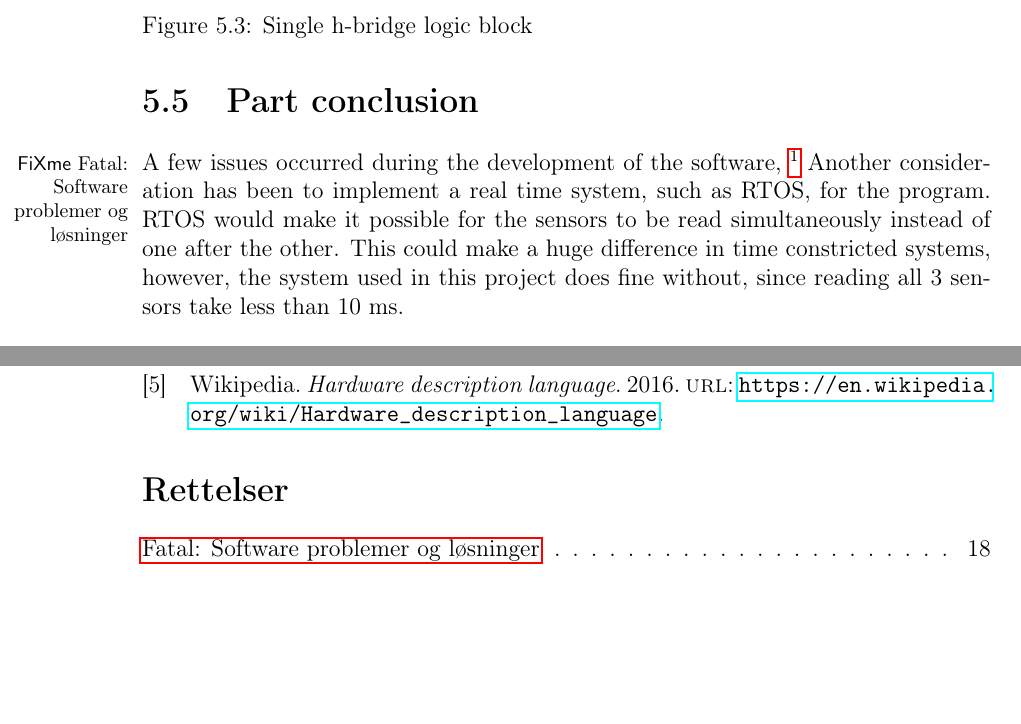
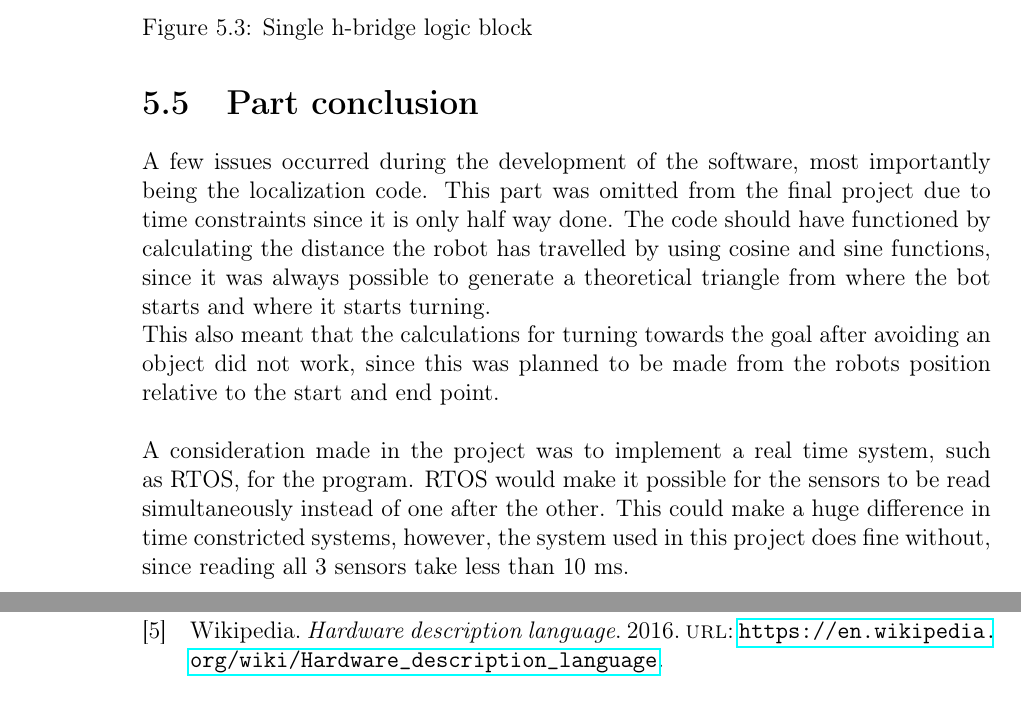
Before and after one commit to Henrik689/UCNG2PROJ3E, a LaTeX thesis (Rapport/rapport.tex, which reads Rapport/contents/software/softwaredesc.tex): two parts of pages 24 and 48 of 48, joined at a grey line, cut so that both start at the same text, the shorter picture padded with empty space. Compiled offline with pdfLaTeX.

Commit message:
Software conclusion og system test

```diff
--- a/Rapport/contents/software/softwaredesc.tex
+++ b/Rapport/contents/software/softwaredesc.tex
@@ -172,8 +172,7 @@ Using these inputs without any logic control, allows for unwanted configurations
 %\img{figures/cpldlogic.png}{Single h-bridge logic block}{hbridgecpldlogic}{0.8}
 
 \section{Part conclusion}
-A few issues occurred during the development of the software,
-\fixme{Software problemer og løsninger}
-Another consideration has been to implement a real time system, such as RTOS, for the program. RTOS would make it possible for the sensors to be read simultaneously instead of one after the other. This could make a huge difference in time constricted systems, however, the system used in this project does fine without, since reading all 3 sensors take less than 10 ms.\\
-
+A few issues occurred during the development of the software, most importantly being the localization code. This part was omitted from the final project due to time constraints since it is only half way done. The code should have functioned by calculating the distance the robot has travelled by using cosine and sine functions, since it was always possible to generate a theoretical triangle from where the bot starts and where it starts turning.\\
+This also meant that the calculations for turning towards the goal after avoiding an object did not work, since this was planned to be made from the robots position relative to the start and end point.\\\\
+A consideration made in the project was to implement a real time system, such as RTOS, for the program. RTOS would make it possible for the sensors to be read simultaneously instead of one after the other. This could make a huge difference in time constricted systems, however, the system used in this project does fine without, since reading all 3 sensors take less than 10 ms.\\\\
 Due to time constraints, a few requirements for the project have not been met. These include the need for line following capabilities, localization and the ability to return to a path that leads to goal.
```
Also changed, not shown: 1 other file.
